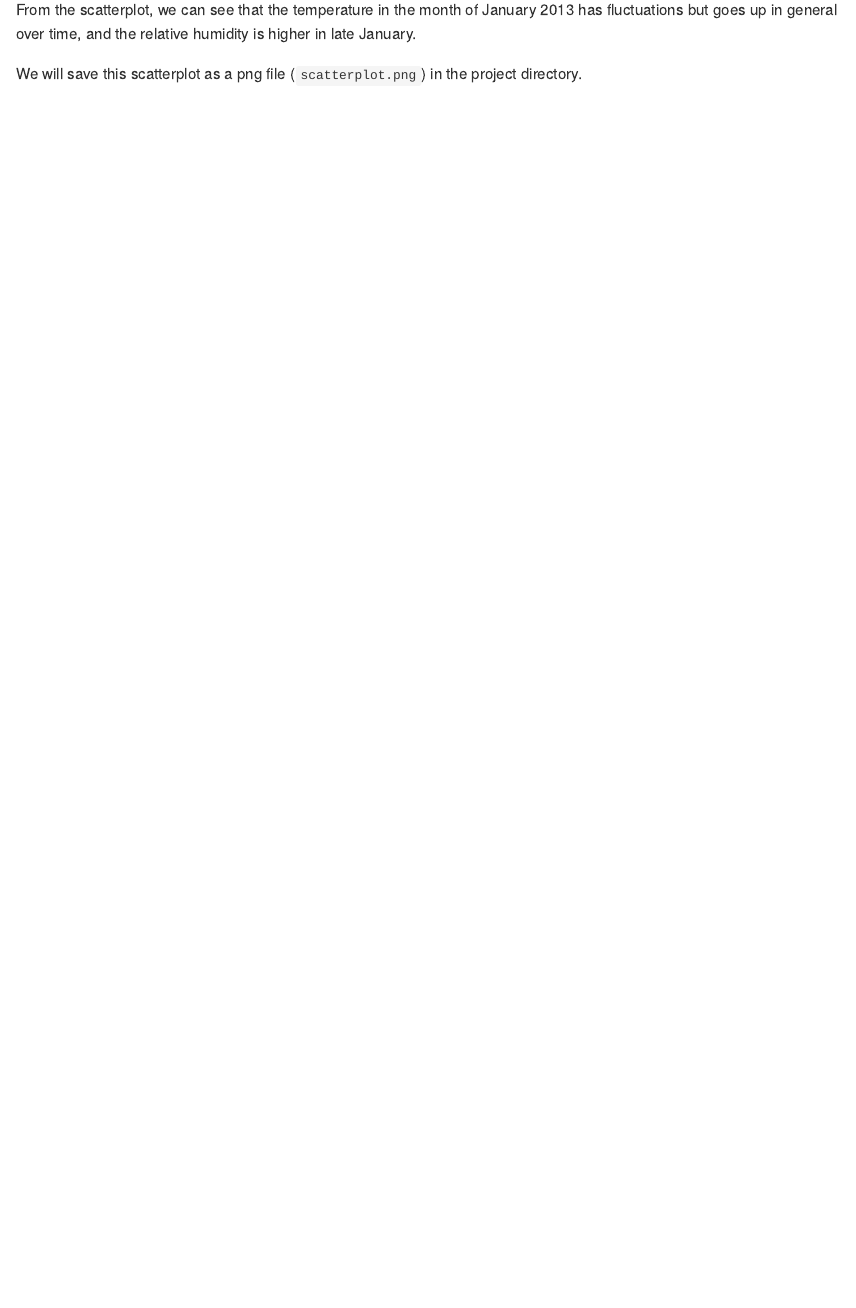
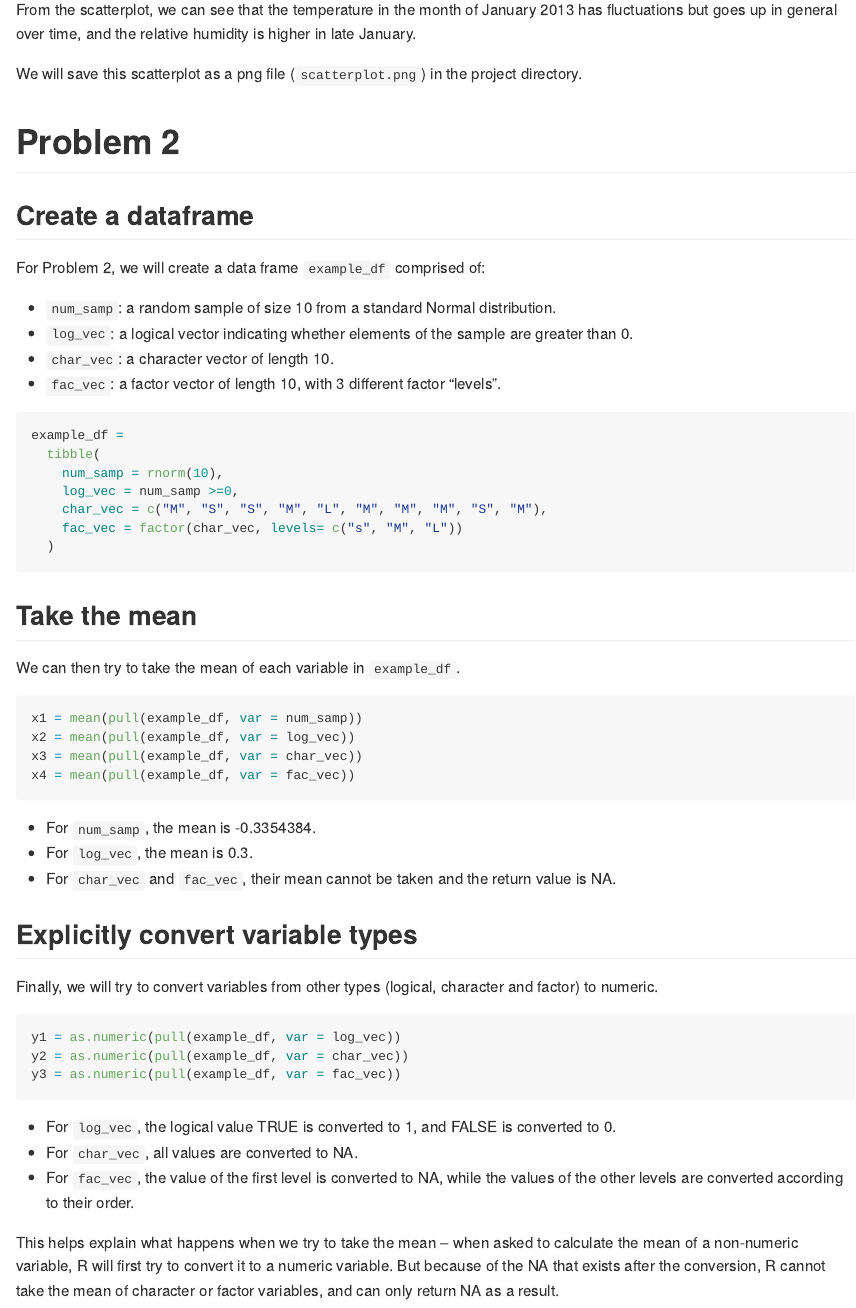
Before and after one commit to jessicaliu66/p8105_hw1_zl3386, an R Markdown document (p8105_hw1_zl3386.Rmd): the page in a window 1100 px wide, from 1150 px down. The pictures show the output file p8105_hw1_zl3386.md that the author committed with the source, drawn offline in the style of GitHub.

Commit message:
Problem 2

````diff
--- a/p8105_hw1_zl3386.Rmd
+++ b/p8105_hw1_zl3386.Rmd
@@ -46,3 +46,53 @@ We will save this scatterplot as a png file (`scatterplot.png`) in the project d
 ```{r save plot, echo = FALSE, message = FALSE}
 ggsave("scatterplot.png")
 ```
+
+# Problem 2
+
+## Create a dataframe
+For Problem 2, we will create a data frame `example_df` comprised of:
+
+* `num_samp`: a random sample of size 10 from a standard Normal distribution.
+* `log_vec`: a logical vector indicating whether elements of the sample are greater than 0.
+* `char_vec`: a character vector of length 10.
+* `fac_vec`: a factor vector of length 10, with 3 different factor “levels”.
+
+```{r create df}
+example_df =
+  tibble(
+    num_samp = rnorm(10),
+    log_vec = num_samp >=0,
+    char_vec = c("M", "S", "S", "M", "L", "M", "M", "M", "S", "M"),
+    fac_vec = factor(char_vec, levels= c("s", "M", "L"))
+  )
+```
+
+## Take the mean
+We can then try to take the mean of each variable in `example_df`.
+
+```{r taking mean, warning = FALSE}
+x1 = mean(pull(example_df, var = num_samp))
+x2 = mean(pull(example_df, var = log_vec))
+x3 = mean(pull(example_df, var = char_vec))
+x4 = mean(pull(example_df, var = fac_vec))
+```
+
+* For `num_samp`, the mean is `r x1`.
+* For `log_vec`, the mean is `r x2`.
+* For `char_vec` and `fac_vec`, their mean cannot be taken and the return value is `r x3`.
+
+## Explicitly convert variable types
+
+Finally, we will try to convert variables from other types (logical, character and factor) to numeric.
+
+```{r type conversion, message = FALSE, warning = FALSE}
+y1 = as.numeric(pull(example_df, var = log_vec))
+y2 = as.numeric(pull(example_df, var = char_vec))
+y3 = as.numeric(pull(example_df, var = fac_vec))
+```
+
+* For `log_vec`, the logical value TRUE is converted to 1, and FALSE is converted to 0.
+* For `char_vec`, all values are converted to NA.
+* For `fac_vec`, the value of the first level is converted to NA, while the values of the other levels are converted according to their order.
+
+This helps explain what happens when we try to take the mean -- when asked to calculate the mean of a non-numeric variable, R will first try to convert it to a numeric variable. But because of the NA that exists after the conversion, R cannot take the mean of character or factor variables, and can only return NA as a result.
````
Also changed, not shown: p8105_hw1_zl3386.md.
